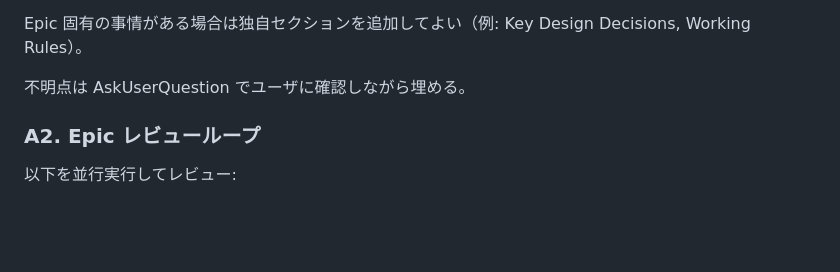
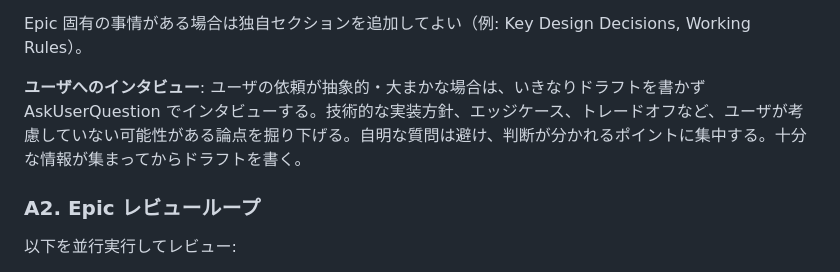
Before and after one commit to masuidrive/pdh, a Markdown page: skills/pdh-dev/SKILL.md, the part around the change. GitHub-like rendering; blank space fills up the shorter version.

```diff
--- a/skills/pdh-dev/SKILL.md
+++ b/skills/pdh-dev/SKILL.md
@@ -168,7 +168,7 @@ codex exec --dangerously-bypass-approvals-and-sandbox \
 
 Epic 固有の事情がある場合は独自セクションを追加してよい（例: Key Design Decisions, Working Rules）。
 
-不明点は AskUserQuestion でユーザに確認しながら埋める。
+**ユーザへのインタビュー**: ユーザの依頼が抽象的・大まかな場合は、いきなりドラフトを書かず AskUserQuestion でインタビューする。技術的な実装方針、エッジケース、トレードオフなど、ユーザが考慮していない可能性がある論点を掘り下げる。自明な質問は避け、判断が分かれるポイントに集中する。十分な情報が集まってからドラフトを書く。
 
 ### A2. Epic レビューループ
 
```
Also changed, not shown: templates/CLAUDE.md (+6 -0 lines).
